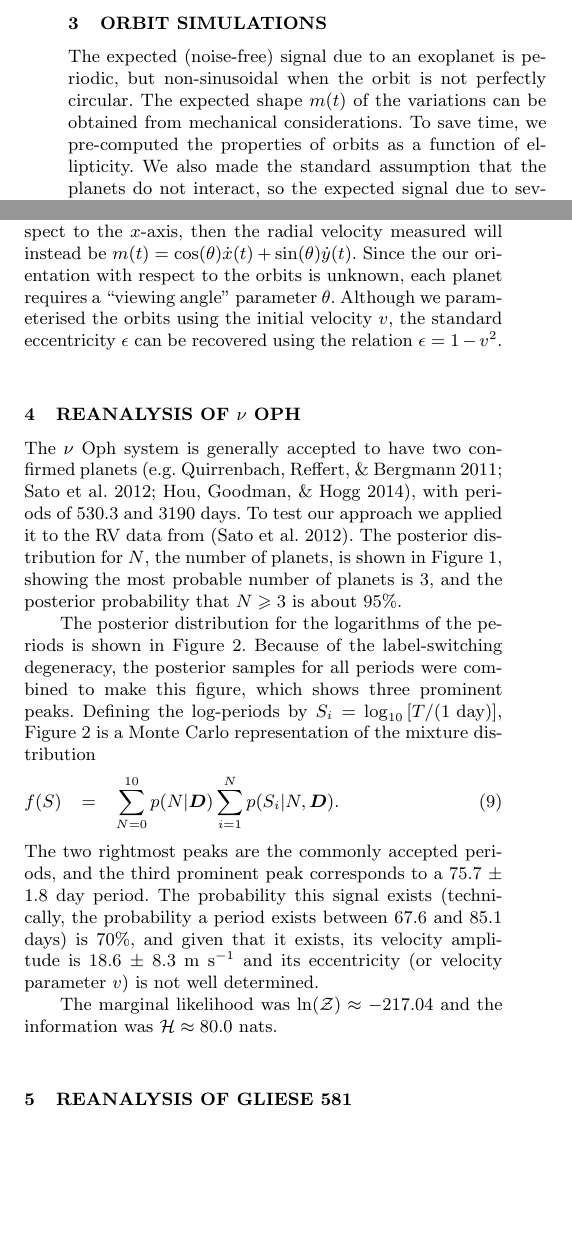
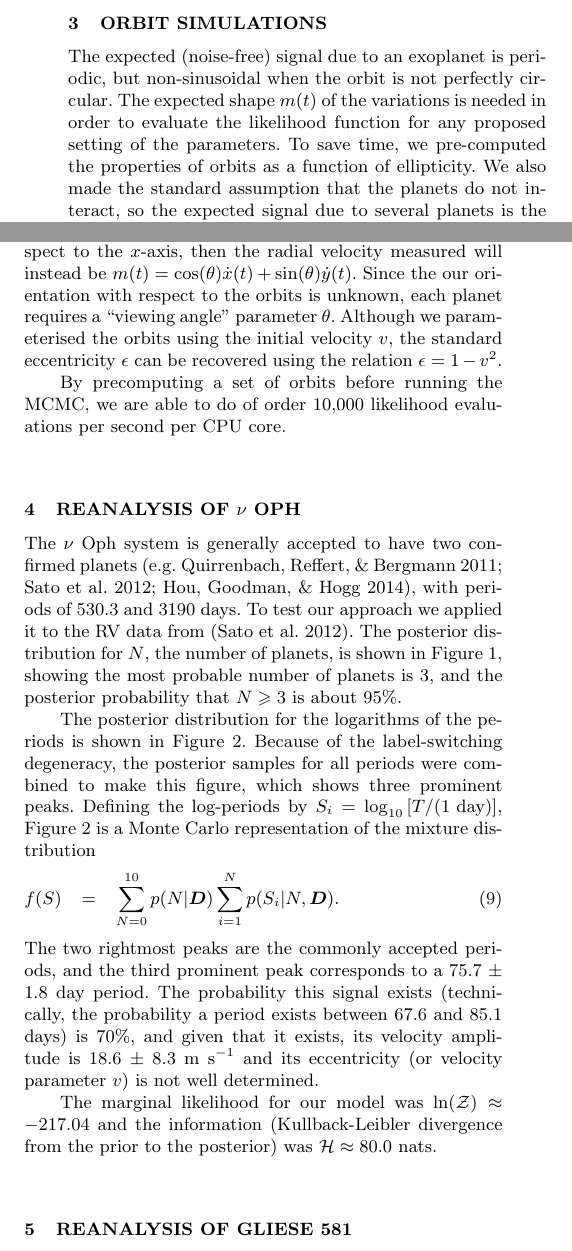
Before and after one commit to eggplantbren/Exoplanet, a LaTeX paper (Paper/ms.tex): two parts of the columns of page 3 of 5, joined at a grey line, cut so that both start at the same text, the shorter picture padded with empty space. Compiled offline with LaTeX, dvips and Ghostscript; a LaTeX package or settings file that is missing is left out.

Commit message:
Some more work

```diff
--- a/Paper/ms.tex
+++ b/Paper/ms.tex
@@ -298,7 +298,8 @@ in metres per second.\label{tab:priors}}
 \section{Orbit Simulations}\label{sec:orbits}
 The expected (noise-free) signal due to an exoplanet is periodic, but
 non-sinusoidal when the orbit is not perfectly circular. The expected
-shape $m(t)$ of the variations can be obtained from mechanical considerations.
+shape $m(t)$ of the variations is needed in order to evaluate the likelihood
+function for any proposed setting of the parameters.
 To save time, we pre-computed the properties of orbits as a function of
 ellipticity. We also made the standard assumption that the planets do not
 interact, so the expected signal due to several planets is the sum of the
@@ -335,6 +336,9 @@ Although we parameterised the orbits using the initial velocity $v$,
 the standard eccentricity $\epsilon$ can be recovered using the relation
 $\epsilon = 1 - v^2$.
 
+By precomputing a set of orbits before running the MCMC, we are able to
+do of order 10,000 likelihood evaluations per second per CPU core.
+
 \section{Reanalysis of $\nu$ Oph}
 The $\nu$ Oph system is generally accepted to have two confirmed planets
 \citep[e.g.][]{2011AIPC.1331..102Q, 2012PASJ...64..135S, fengji}, with periods
@@ -362,10 +366,10 @@ is 70\%, and given that it exists, its velocity amplitude
 is 18.6 $\pm$ 8.3 m s$^{-1}$ and its eccentricity (or velocity parameter $v$)
 is not well determined.
 
-
-The marginal likelihood was $\ln(\mathcal{Z}) \approx -217.04$ and the
-information was $\mathcal{H} \approx 80.0$ nats.
-
+The marginal likelihood for our model was
+$\ln(\mathcal{Z}) \approx -217.04$ and the information
+(Kullback-Leibler divergence from the prior to the posterior)
+was $\mathcal{H} \approx 80.0$ nats.
 
 \begin{figure}
 \includegraphics[scale=0.45]{Figures/nu_oph_N.eps}
```
